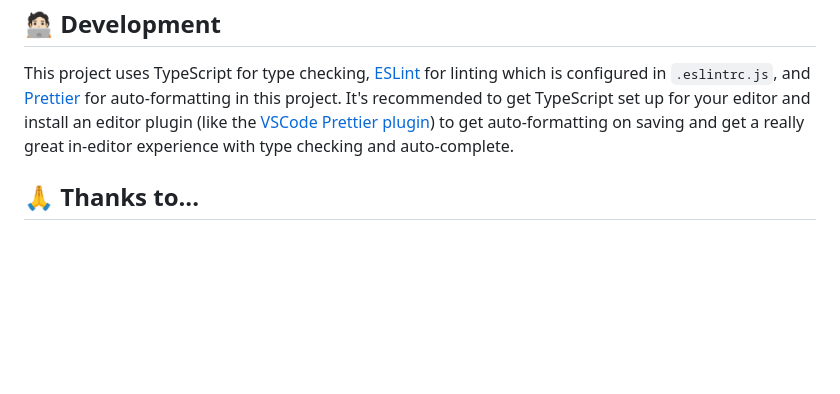
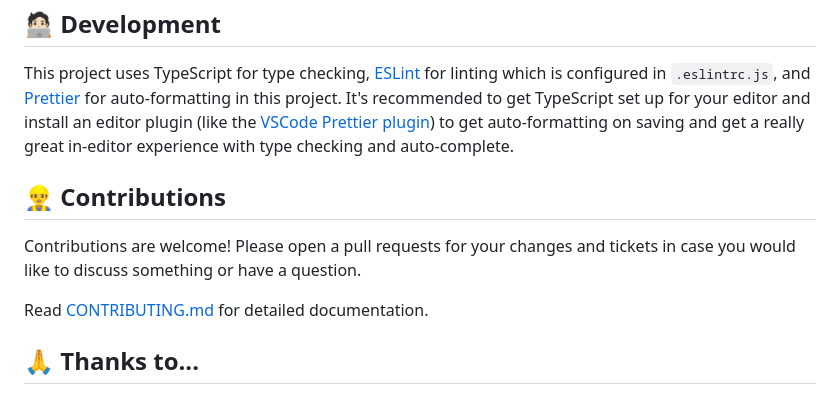
Before and after one commit to riipandi/remix-start, a Markdown page: README.md, the part around the change. Rendered like a GitHub page; blank space fills up the shorter version.

```diff
--- a/README.md
+++ b/README.md
@@ -91,6 +91,13 @@ this project. It's recommended to get TypeScript set up for your editor and inst
 plugin (like the [VSCode Prettier plugin](https://s.id/vscode-prettier)) to get auto-formatting
 on saving and get a really great in-editor experience with type checking and auto-complete.
 
+## 👷‍♂️ Contributions
+
+Contributions are welcome! Please open a pull requests for your changes and tickets in case
+you would like to discuss something or have a question.
+
+Read [CONTRIBUTING.md](./CONTRIBUTING.md) for detailed documentation.
+
 ## 🙏 Thanks to...
 
 In general, I'd like to thank every single one who open-sources their source code for their
```
